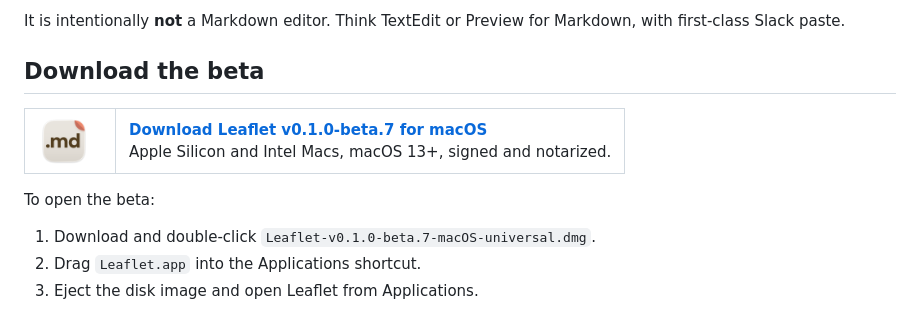
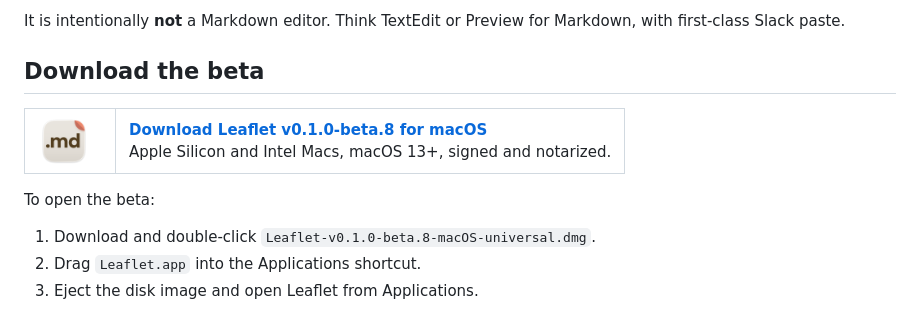
Before and after one commit to nathanshipley/leaflet-md, a Markdown page: README.md, the part around one of its changes. Rendered like a GitHub page.

Commit message:
Bump README to v0.1.0-beta.8

```diff
--- a/README.md
+++ b/README.md
@@ -18,8 +18,8 @@ It is intentionally **not** a Markdown editor. Think TextEdit or Preview for Mar
       </a>
     </td>
     <td>
-      <a href="https://github.com/nathanshipley/leaflet-md/releases/download/v0.1.0-beta.7/Leaflet-v0.1.0-beta.7-macOS-universal.dmg">
-        <strong>Download Leaflet v0.1.0-beta.7 for macOS</strong>
+      <a href="https://github.com/nathanshipley/leaflet-md/releases/download/v0.1.0-beta.8/Leaflet-v0.1.0-beta.8-macOS-universal.dmg">
+        <strong>Download Leaflet v0.1.0-beta.8 for macOS</strong>
       </a>
       <br>
       Apple Silicon and Intel Macs, macOS 13+, signed and notarized.
@@ -29,7 +29,7 @@ It is intentionally **not** a Markdown editor. Think TextEdit or Preview for Mar
 
 To open the beta:
 
-1. Download and double-click `Leaflet-v0.1.0-beta.7-macOS-universal.dmg`.
+1. Download and double-click `Leaflet-v0.1.0-beta.8-macOS-universal.dmg`.
 2. Drag `Leaflet.app` into the Applications shortcut.
 3. Eject the disk image and open Leaflet from Applications.
 
```
Also changed, not shown: other parts of README.md (+1 -1 lines).
